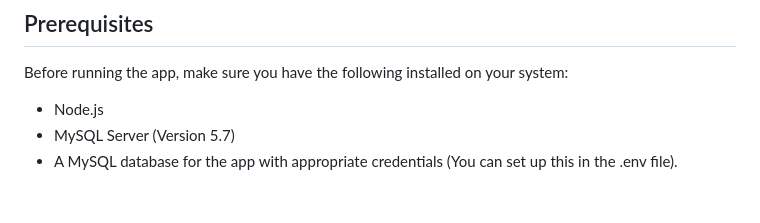
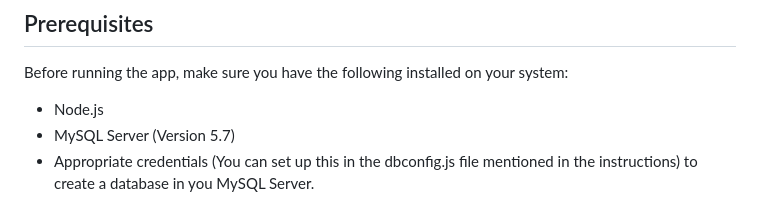
Before and after one commit to Nullim/notes-crud, a Markdown page: README.md, the part around the change. Rendered like a GitHub page.

```diff
--- a/README.md
+++ b/README.md
@@ -116,4 +116,4 @@ Before running the app, make sure you have the following installed on your syste
 
 - Node.js
 - MySQL Server (Version 5.7)
-- A MySQL database for the app with appropriate credentials (You can set up this in the .env file).
+- Appropriate credentials (You can set up this in the dbconfig.js file mentioned in the instructions) to create a database in you MySQL Server.
```
